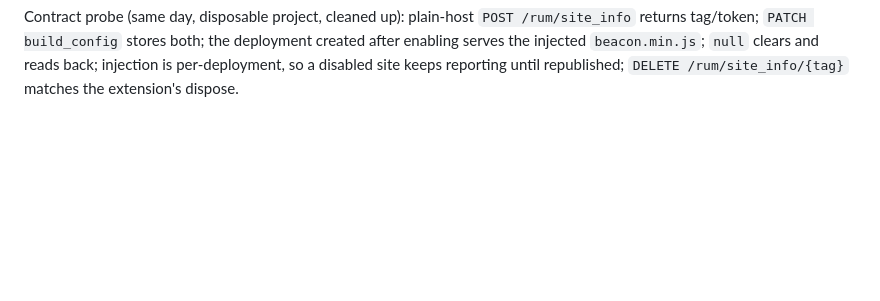
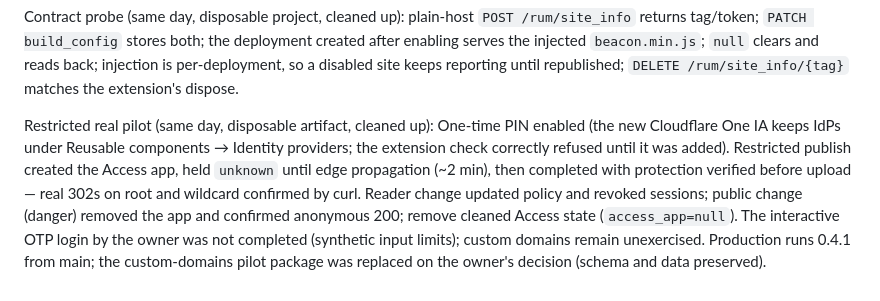
Before and after one commit to cognixws/picode-cloudflare-pages, a Markdown page: docs/handoff/2026-10-04-web-analytics.md, the part around the change. Drawn GitHub-style; blank space fills up the shorter version.

Commit message:
docs: record real restricted pilot and analytics probe results

```diff
--- a/docs/handoff/2026-10-04-web-analytics.md
+++ b/docs/handoff/2026-10-04-web-analytics.md
@@ -61,3 +61,16 @@ deployment created after enabling serves the injected `beacon.min.js`; `null`
 clears and reads back; injection is per-deployment, so a disabled site keeps
 reporting until republished; `DELETE /rum/site_info/{tag}` matches the
 extension's dispose.
+
+Restricted real pilot (same day, disposable artifact, cleaned up): One-time PIN
+enabled (the new Cloudflare One IA keeps IdPs under Reusable components →
+Identity providers; the extension check correctly refused until it was added).
+Restricted publish created the Access app, held `unknown` until edge
+propagation (~2 min), then completed with protection verified before upload —
+real 302s on root and wildcard confirmed by curl. Reader change updated policy
+and revoked sessions; public change (danger) removed the app and confirmed
+anonymous 200; remove cleaned Access state (`access_app=null`). The interactive
+OTP login by the owner was not completed (synthetic input limits); custom
+domains remain unexercised. Production runs 0.4.1 from main; the
+custom-domains pilot package was replaced on the owner's decision (schema and
+data preserved).
```
Also changed, not shown: docs/acceptance.md (+1 -1 lines).
